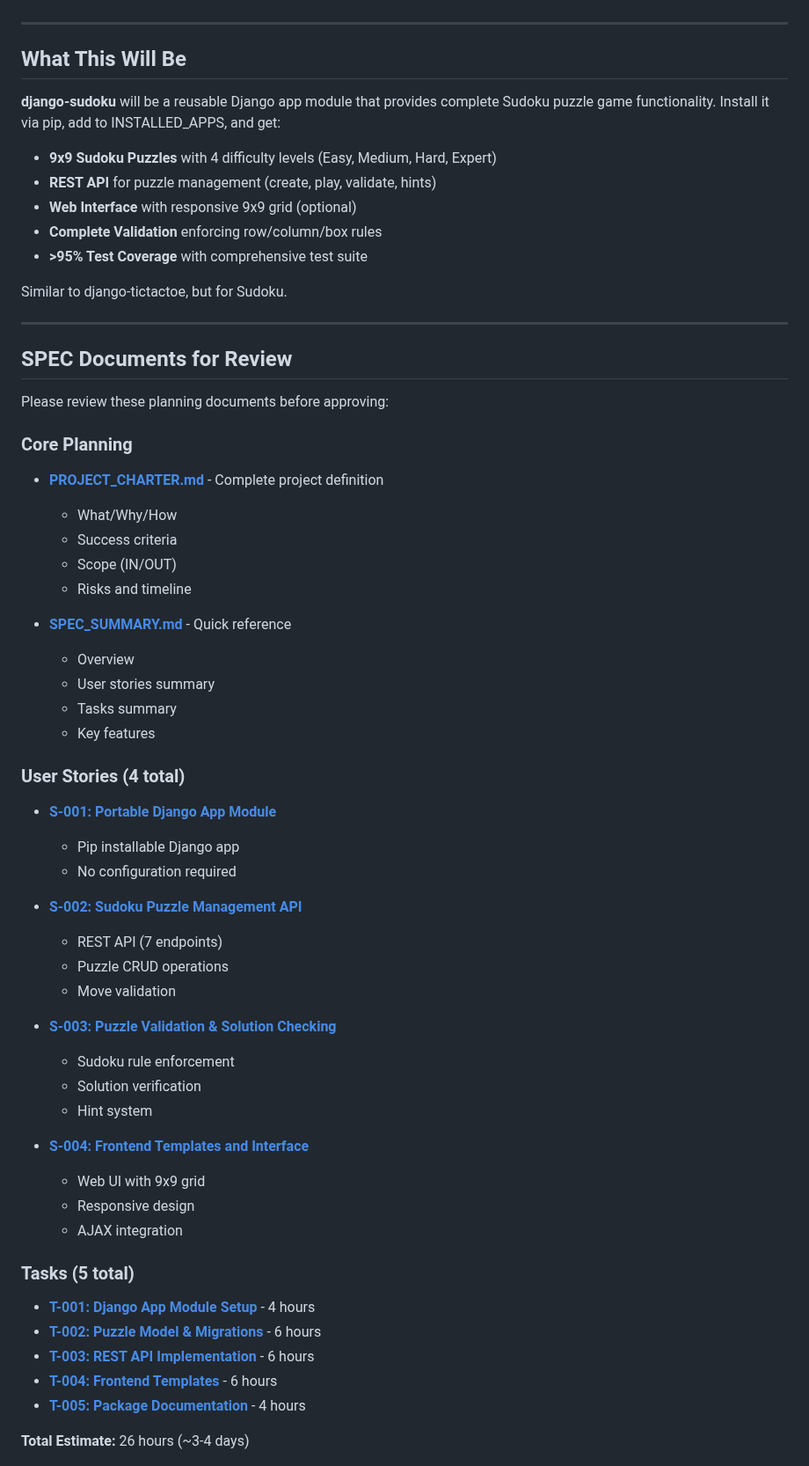
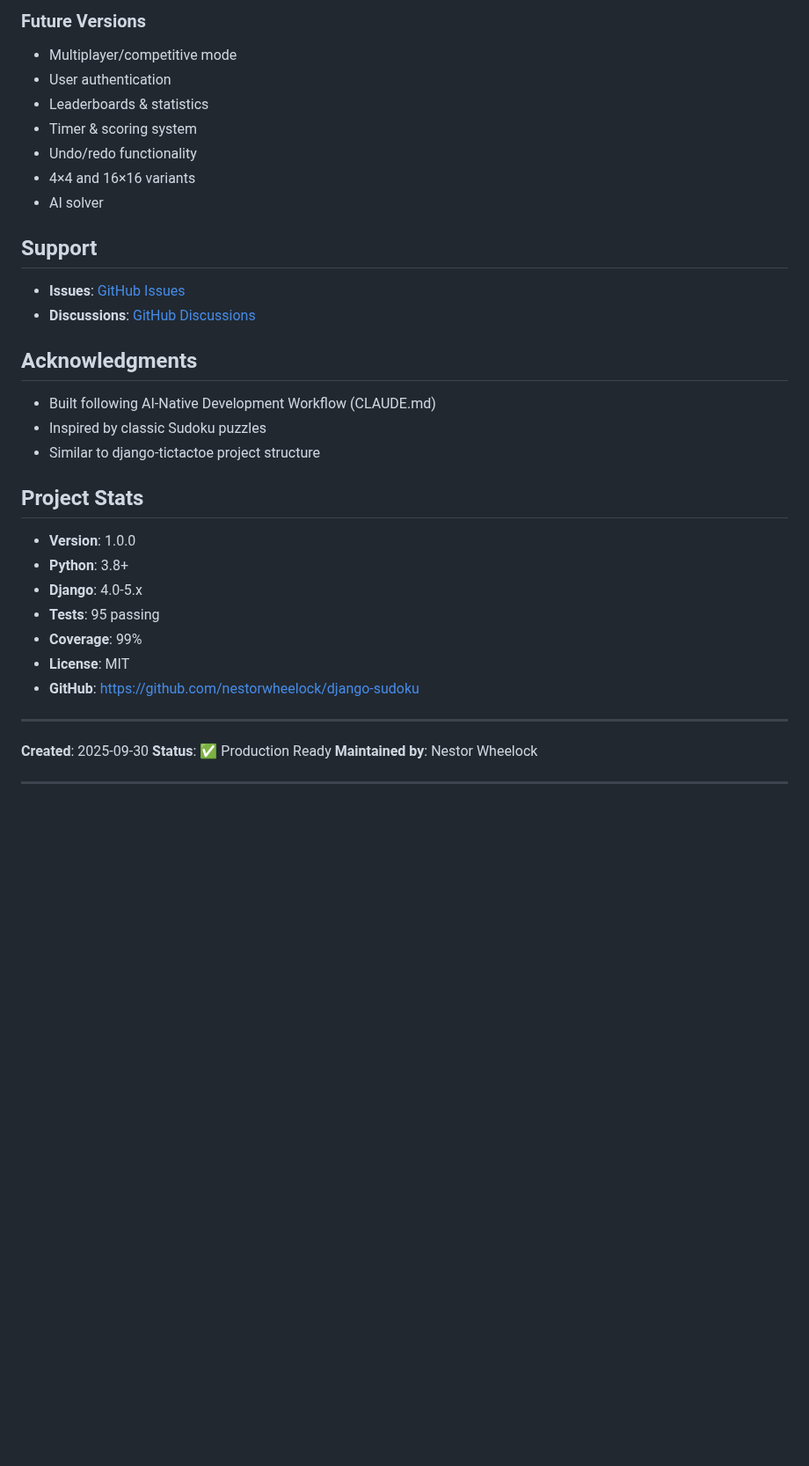
Before and after one commit to nestorwheelock/django-sudoku, a Markdown page: README.md, the part around one of its changes. Shown at 88% size. GitHub-like rendering; blank space fills up the shorter version.

```diff
--- a/README.md
+++ b/README.md
@@ -5,63 +242,38 @@ This README guides you through the approval process.
+### Future Versions
+- Multiplayer/competitive mode
+- User authentication
+- Leaderboards & statistics
+- Timer & scoring system
+- Undo/redo functionality
+- 4×4 and 16×16 variants
+- AI solver
+
+## Support
+
+- **Issues**: [GitHub Issues](https://github.com/nestorwheelock/django-sudoku/issues)
+- **Discussions**: [GitHub Discussions](https://github.com/nestorwheelock/django-sudoku/discussions)
+
+## Acknowledgments
+
+- Built following AI-Native Development Workflow (CLAUDE.md)
+- Inspired by classic Sudoku puzzles
+- Similar to django-tictactoe project structure
+
+## Project Stats
+
+- **Version**: 1.0.0
+- **Python**: 3.8+
+- **Django**: 4.0-5.x
+- **Tests**: 95 passing
+- **Coverage**: 99%
+- **License**: MIT
+- **GitHub**: https://github.com/nestorwheelock/django-sudoku
 
 ---
 
-## What This Will Be
-
-**django-sudoku** will be a reusable Django app module that provides complete Sudoku puzzle game functionality. Install it via pip, add to INSTALLED_APPS, and get:
-
-- **9x9 Sudoku Puzzles** with 4 difficulty levels (Easy, Medium, Hard, Expert)
-- **REST API** for puzzle management (create, play, validate, hints)
-- **Web Interface** with responsive 9x9 grid (optional)
-- **Complete Validation** enforcing row/column/box rules
-- **>95% Test Coverage** with comprehensive test suite
-
-Similar to django-tictactoe, but for Sudoku.
+**Created**: 2025-09-30
+**Status**: ✅ Production Ready
+**Maintained by**: Nestor Wheelock
 
 ---
 
-## SPEC Documents for Review
-
-Please review these planning documents before approving:
-
-### Core Planning
-- **[PROJECT_CHARTER.md](planning/PROJECT_CHARTER.md)** - Complete project definition
-  - What/Why/How
-  - Success criteria
-  - Scope (IN/OUT)
-  - Risks and timeline
-
-- **[SPEC_SUMMARY.md](planning/SPEC_SUMMARY.md)** - Quick reference
-  - Overview
-  - User stories summary
-  - Tasks summary
-  - Key features
-
-### User Stories (4 total)
-- **[S-001: Portable Django App Module](planning/stories/S-001-django-app-module.md)**
-  - Pip installable Django app
-  - No configuration required
-
-- **[S-002: Sudoku Puzzle Management API](planning/stories/S-002-puzzle-board-api.md)**
-  - REST API (7 endpoints)
-  - Puzzle CRUD operations
-  - Move validation
-
-- **[S-003: Puzzle Validation & Solution Checking](planning/stories/S-003-validation-solution.md)**
-  - Sudoku rule enforcement
-  - Solution verification
-  - Hint system
-
-- **[S-004: Frontend Templates and Interface](planning/stories/S-004-frontend-templates.md)**
-  - Web UI with 9x9 grid
-  - Responsive design
-  - AJAX integration
-
-### Tasks (5 total)
-- **[T-001: Django App Module Setup](planning/tasks/T-001-module-setup.md)** - 4 hours
-- **[T-002: Puzzle Model & Migrations](planning/tasks/T-002-puzzle-model.md)** - 6 hours
-- **[T-003: REST API Implementation](planning/tasks/T-003-rest-api.md)** - 6 hours
-- **[T-004: Frontend Templates](planning/tasks/T-004-frontend-templates.md)** - 6 hours
-- **[T-005: Package Documentation](planning/tasks/T-005-documentation.md)** - 4 hours
-
-**Total Estimate:** 26 hours (~3-4 days)
-
```
Also changed, not shown: other parts of README.md (+241 -172 lines).
